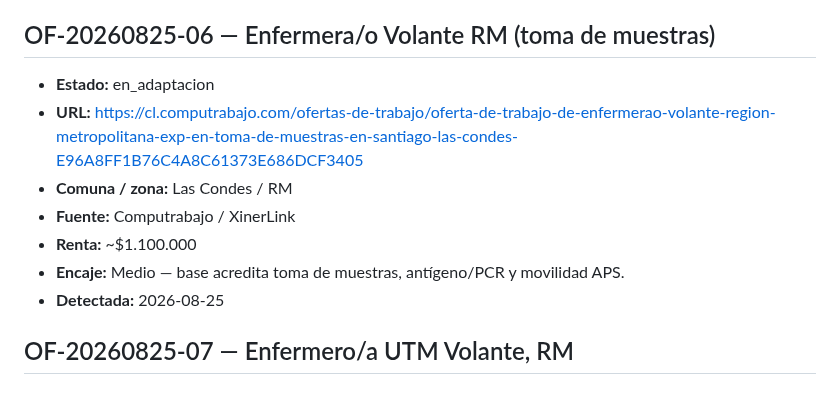
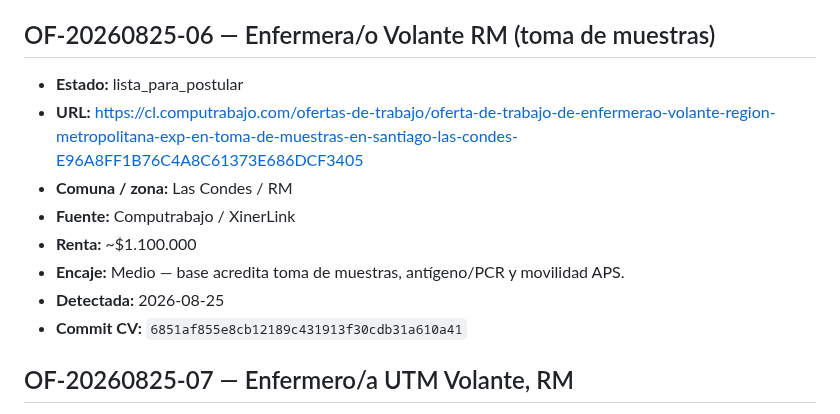
Before and after one commit to guillermoprojaslema/Agarra-la-Pallapp, a Markdown page: ofertas/pendientes.md, the part around the change. Drawn GitHub-style.

```diff
--- a/ofertas/pendientes.md
+++ b/ofertas/pendientes.md
@@ -55,13 +55,14 @@ Estados: `pendiente` · `en_adaptacion` · `lista_para_postular` · `postulada`
 
 ## OF-20260825-06 — Enfermera/o Volante RM (toma de muestras)
 
-- **Estado:** en_adaptacion
+- **Estado:** lista_para_postular
 - **URL:** https://cl.computrabajo.com/ofertas-de-trabajo/oferta-de-trabajo-de-enfermerao-volante-region-metropolitana-exp-en-toma-de-muestras-en-santiago-las-condes-E96A8FF1B76C4A8C61373E686DCF3405
 - **Comuna / zona:** Las Condes / RM
 - **Fuente:** Computrabajo / XinerLink
 - **Renta:** ~$1.100.000
 - **Encaje:** Medio — base acredita toma de muestras, antígeno/PCR y movilidad APS.
 - **Detectada:** 2026-08-25
+- **Commit CV:** `6851af855e8cb12189c431913f30cdb31a610a41`
 
 ## OF-20260825-07 — Enfermero/a UTM Volante, RM
 
```
Also changed, not shown: README.md (+8 -0 lines).
